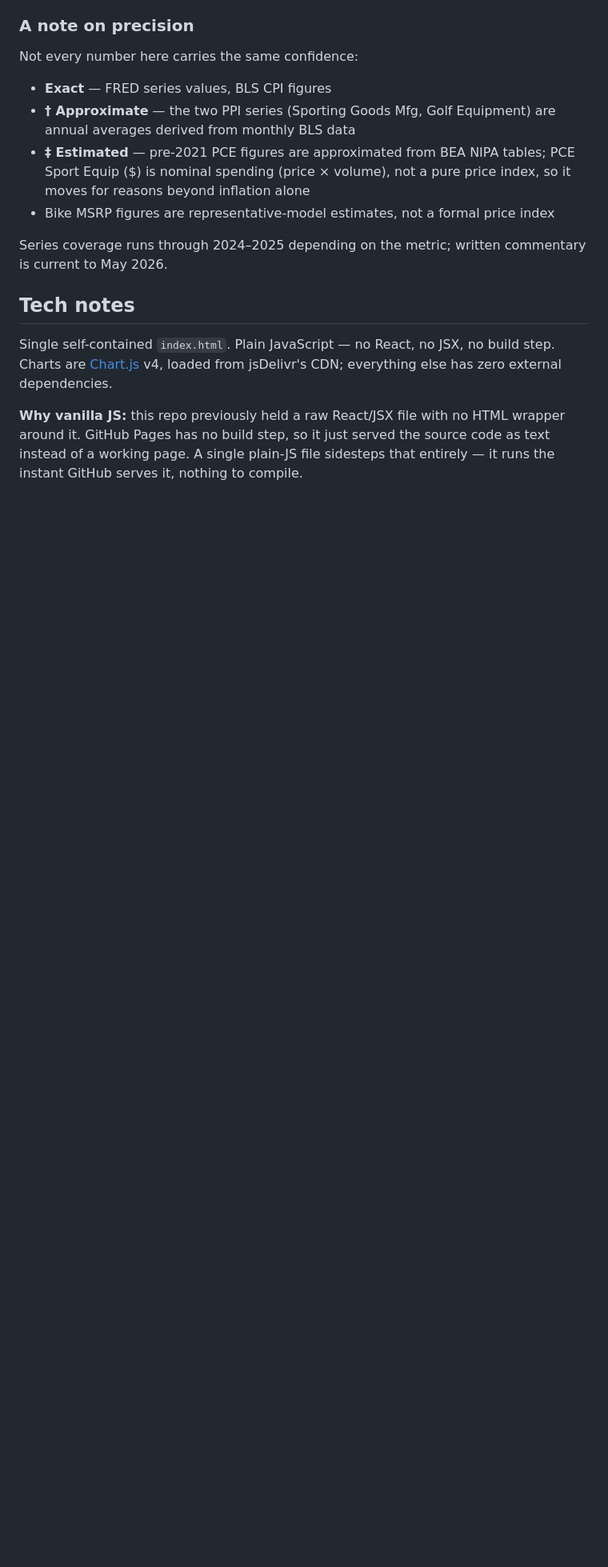
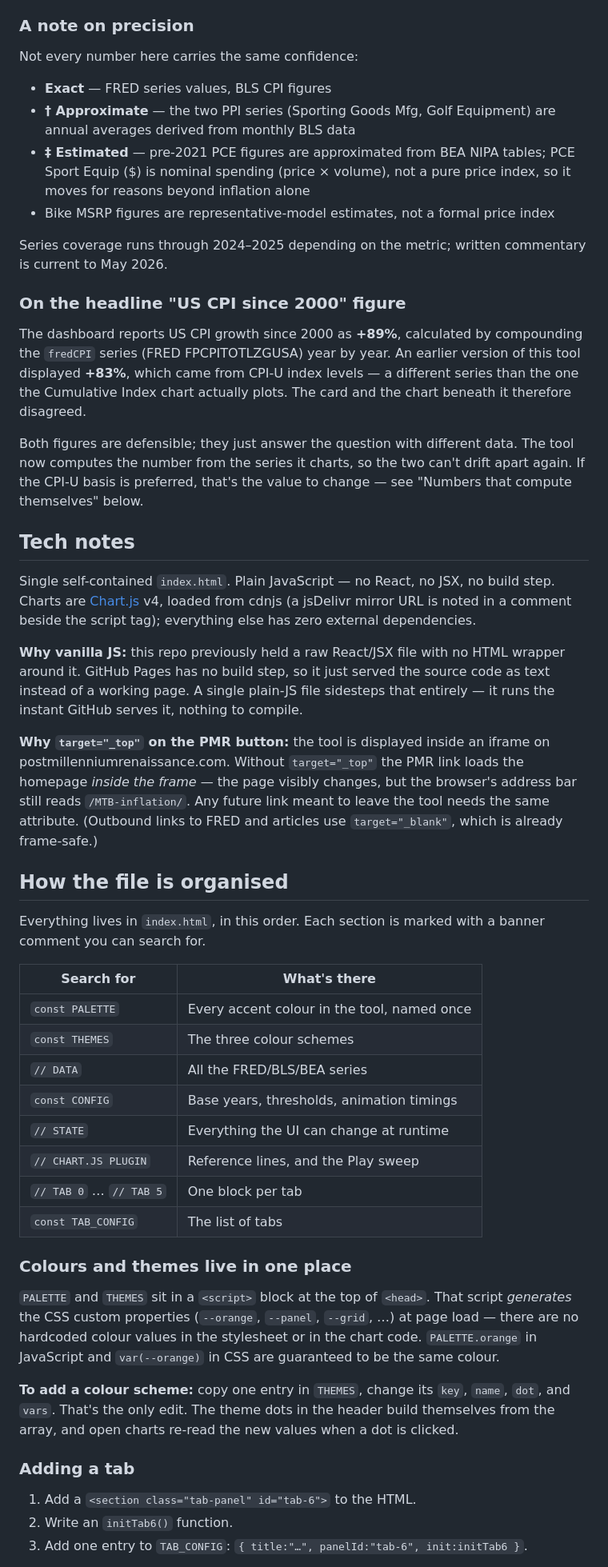
Before and after one commit to postmillennium-MTB/MTB-inflation, a Markdown page: README.md, the part around one of its changes. Shown at 80% size. Drawn GitHub-style; blank space fills up the shorter version.

```diff
--- a/README.md
+++ b/README.md
@@ -55,14 +55,65 @@ Not every number here carries the same confidence:
 Series coverage runs through 2024–2025 depending on the metric; written commentary is
 current to May 2026.
 
+### On the headline "US CPI since 2000" figure
+
+The dashboard reports US CPI growth since 2000 as **+89%**, calculated by compounding the
+`fredCPI` series (FRED FPCPITOTLZGUSA) year by year. An earlier version of this tool
+displayed **+83%**, which came from CPI-U index levels — a different series than the one the
+Cumulative Index chart actually plots. The card and the chart beneath it therefore disagreed.
+
+Both figures are defensible; they just answer the question with different data. The tool now
+computes the number from the series it charts, so the two can't drift apart again. If the
+CPI-U basis is preferred, that's the value to change — see "Numbers that compute themselves"
+below.
+
 ## Tech notes
 
 Single self-contained `index.html`. Plain JavaScript — no React, no JSX, no build step.
-Charts are [Chart.js](https://www.chartjs.org/) v4, loaded from jsDelivr's CDN; everything
-else has zero external dependencies.
+Charts are [Chart.js](https://www.chartjs.org/) v4, loaded from cdnjs (a jsDelivr mirror URL
+is noted in a comment beside the script tag); everything else has zero external dependencies.
 
 **Why vanilla JS:** this repo previously held a raw React/JSX file with no HTML wrapper
 around it. GitHub Pages has no build step, so it just served the source code as text
 instead of a working page. A single plain-JS file sidesteps that entirely — it runs the
 instant GitHub serves it, nothing to compile.
 
+**Why `target="_top"` on the PMR button:** the tool is displayed inside an iframe on
+postmillenniumrenaissance.com. Without `target="_top"` the PMR link loads the homepage
+*inside the frame* — the page visibly changes, but the browser's address bar still reads
+`/MTB-inflation/`. Any future link meant to leave the tool needs the same attribute.
+(Outbound links to FRED and articles use `target="_blank"`, which is already frame-safe.)
+
+## How the file is organised
+
+Everything lives in `index.html`, in this order. Each section is marked with a banner
+comment you can search for.
+
+| Search for | What's there |
+|---|---|
+| `const PALETTE` | Every accent colour in the tool, named once |
+| `const THEMES` | The three colour schemes |
+| `// DATA` | All the FRED/BLS/BEA series |
+| `const CONFIG` | Base years, thresholds, animation timings |
+| `// STATE` | Everything the UI can change at runtime |
+| `// CHART.JS PLUGIN` | Reference lines, and the Play sweep |
+| `// TAB 0` … `// TAB 5` | One block per tab |
+| `const TAB_CONFIG` | The list of tabs |
+
+### Colours and themes live in one place
+
+`PALETTE` and `THEMES` sit in a `<script>` block at the top of `<head>`. That script
+*generates* the CSS custom properties (`--orange`, `--panel`, `--grid`, …) at page load —
+there are no hardcoded colour values in the stylesheet or in the chart code. `PALETTE.orange`
+in JavaScript and `var(--orange)` in CSS are guaranteed to be the same colour.
+
+**To add a colour scheme:** copy one entry in `THEMES`, change its `key`, `name`, `dot`, and
+`vars`. That's the only edit. The theme dots in the header build themselves from the array,
+and open charts re-read the new values when a dot is clicked.
+
+### Adding a tab
+
+1. Add a `<section class="tab-panel" id="tab-6">` to the HTML.
+2. Write an `initTab6()` function.
+3. Add one entry to `TAB_CONFIG`: `{ title:"…", panelId:"tab-6", init:initTab6 }`.
+
```
Also changed, not shown: other parts of README.md (+39 -11 lines).
